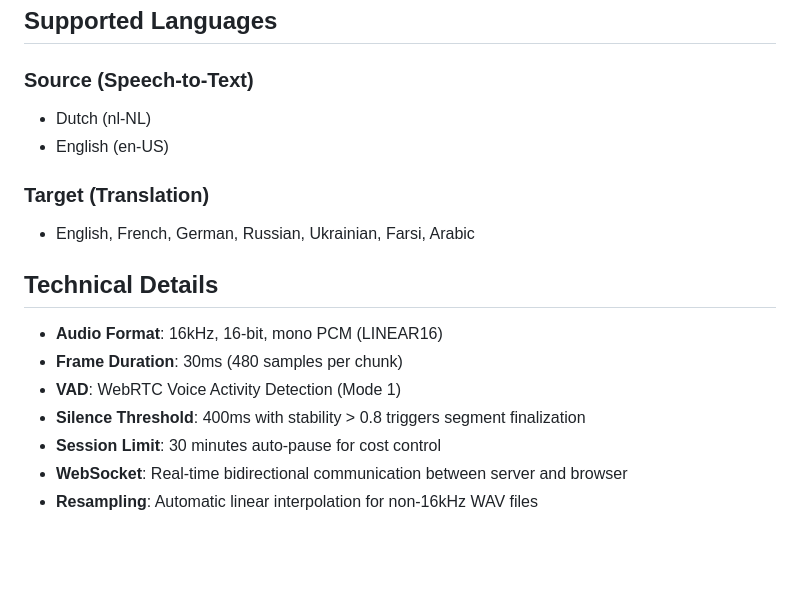
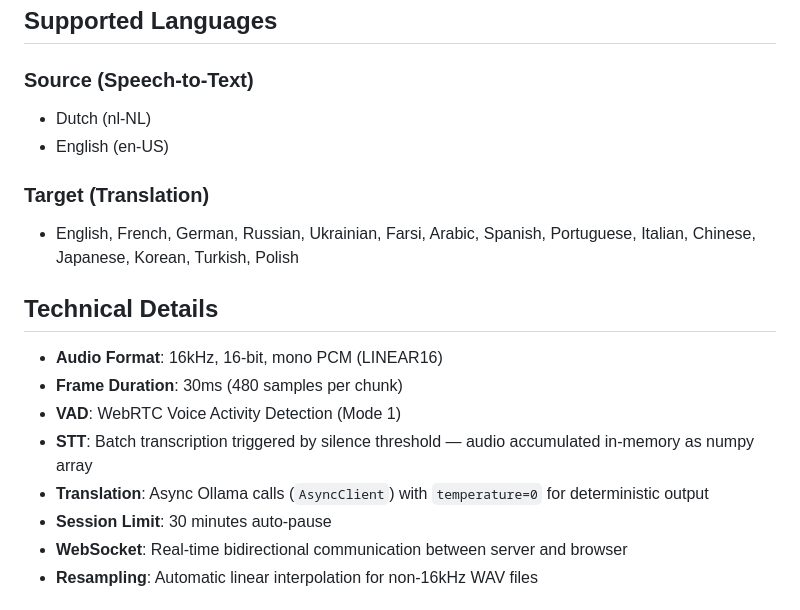
Before and after one commit to koen5503/Vertaal, a Markdown page: README.md, the part around one of its changes. Drawn GitHub-style; blank space fills up the shorter version.

```diff
--- a/README.md
+++ b/README.md
@@ -121,19 +118,22 @@ Creates a single executable in `dist/app` (macOS) or `dist/app.exe` (Windows) wi
 ## Supported Languages
 
 ### Source (Speech-to-Text)
+
 - Dutch (nl-NL)
 - English (en-US)
 
 ### Target (Translation)
-- English, French, German, Russian, Ukrainian, Farsi, Arabic
+
+- English, French, German, Russian, Ukrainian, Farsi, Arabic, Spanish, Portuguese, Italian, Chinese, Japanese, Korean, Turkish, Polish
 
 ## Technical Details
 
 - **Audio Format**: 16kHz, 16-bit, mono PCM (LINEAR16)
 - **Frame Duration**: 30ms (480 samples per chunk)
 - **VAD**: WebRTC Voice Activity Detection (Mode 1)
-- **Silence Threshold**: 400ms with stability > 0.8 triggers segment finalization
-- **Session Limit**: 30 minutes auto-pause for cost control
+- **STT**: Batch transcription triggered by silence threshold — audio accumulated in-memory as numpy array
+- **Translation**: Async Ollama calls (`AsyncClient`) with `temperature=0` for deterministic output
+- **Session Limit**: 30 minutes auto-pause
 - **WebSocket**: Real-time bidirectional communication between server and browser
 - **Resampling**: Automatic linear interpolation for non-16kHz WAV files
 
```
Also changed, not shown: other parts of README.md (+42 -37 lines).
